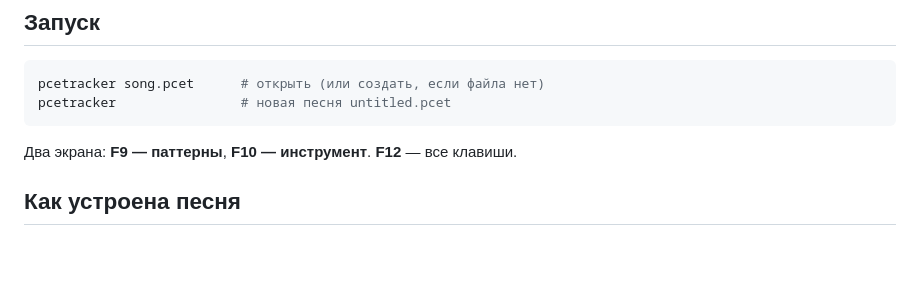
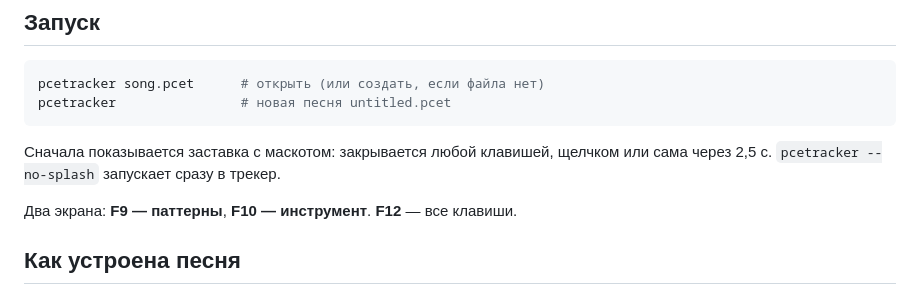
Before and after one commit to GayFurryLove/PCEtracker, a Markdown page: docs/MANUAL.md, the part around the change. GitHub-like rendering; blank space fills up the shorter version.

````diff
--- a/docs/MANUAL.md
+++ b/docs/MANUAL.md
@@ -10,6 +10,9 @@ HuC6280 и то, что его драйвер может делать 60 раз
 pcetracker song.pcet      # открыть (или создать, если файла нет)
 pcetracker                # новая песня untitled.pcet
 ```
+
+Сначала показывается заставка с маскотом: закрывается любой клавишей, щелчком или сама
+через 2,5 с. `pcetracker --no-splash` запускает сразу в трекер.
 
 Два экрана: **F9 — паттерны**, **F10 — инструмент**. **F12** — все клавиши.
 
````
Also changed, not shown: README.md (+20 -7 lines), docs/VERSIONING.md (+1 -0 lines), docs/splash.png (added), 2 other files.
